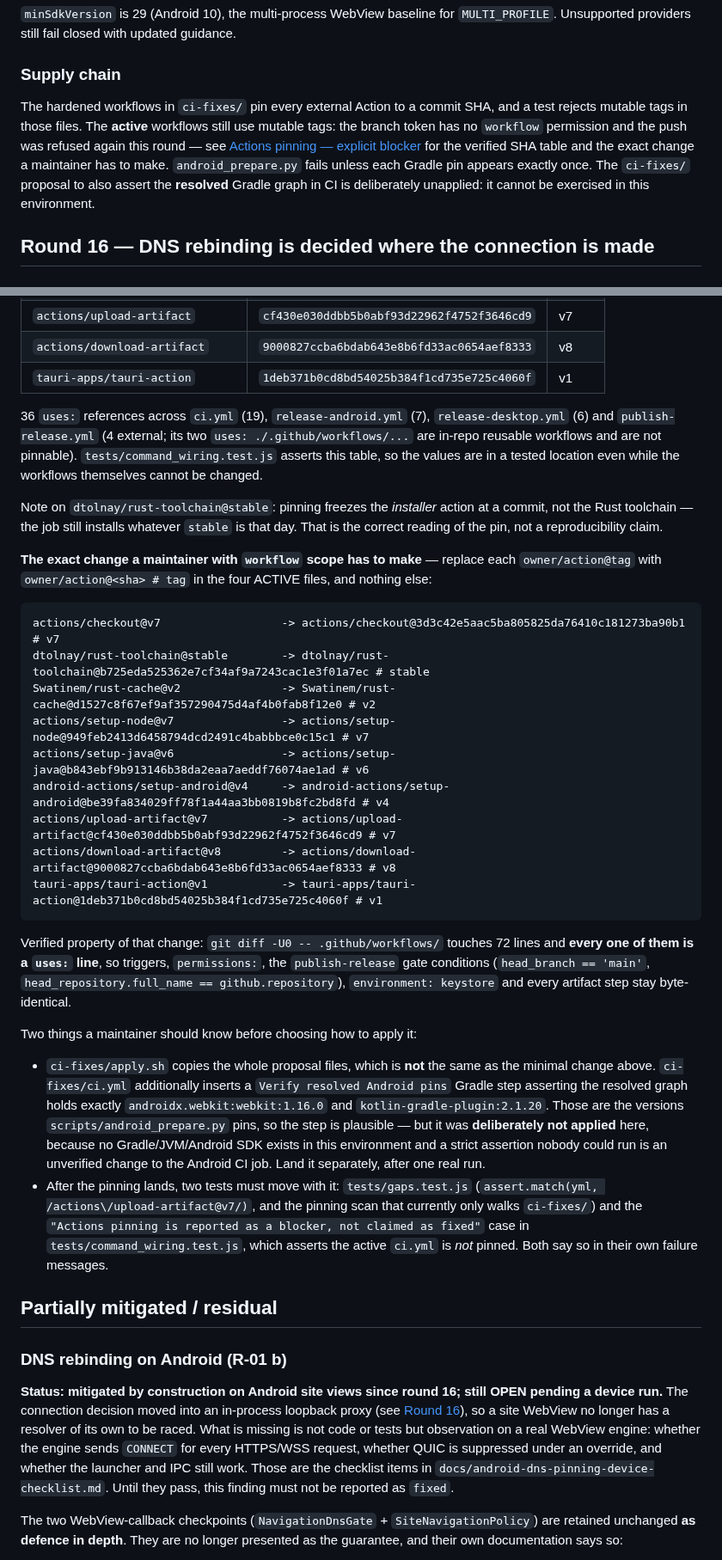
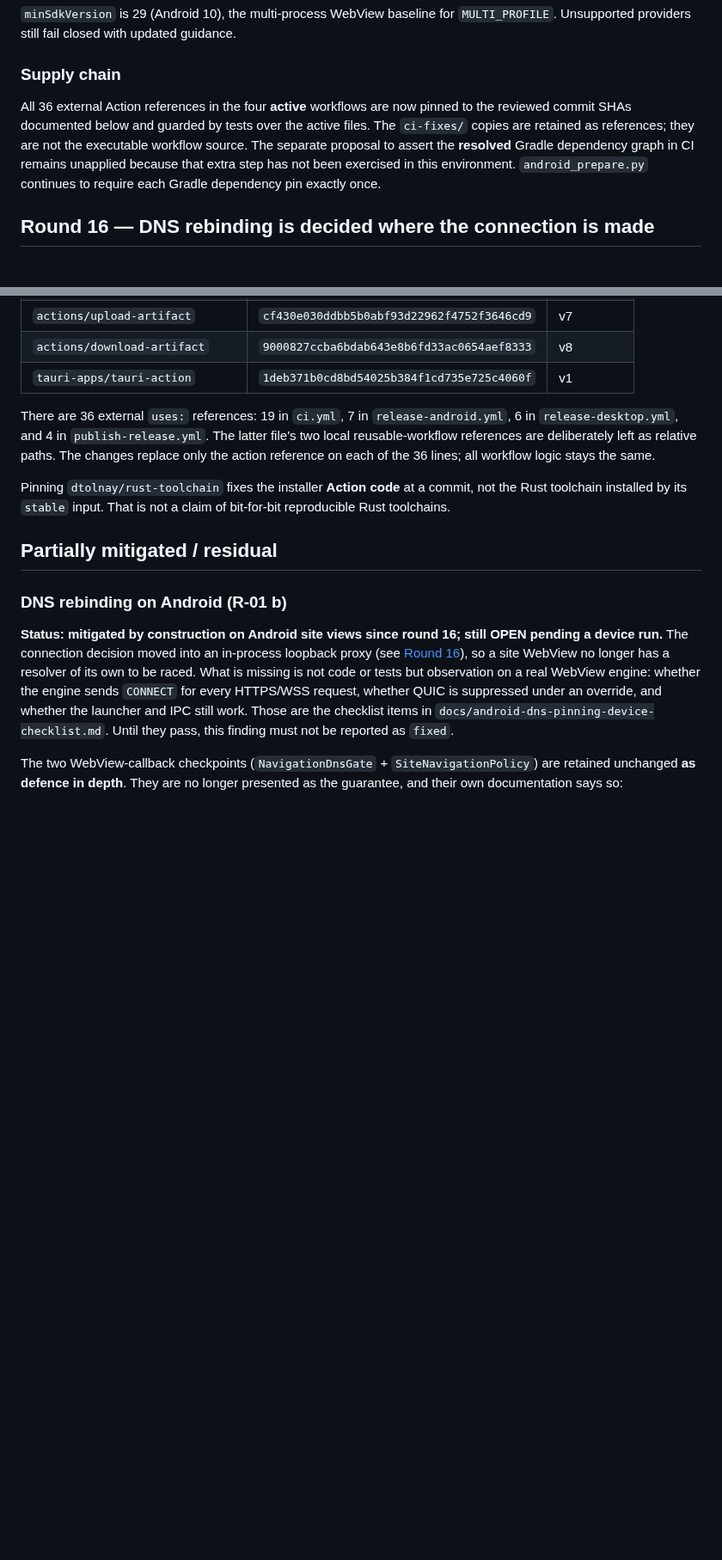
Before and after one commit to mystery2430/Anime-Hub, a Markdown page: docs/security-residual-risks.md, 2 parts joined by grey strips. Shown at 86% size. Rendered like a GitHub page; blank space fills up the shorter version.

Commit message:
docs(security): record active Action SHA pinning

````diff
--- a/docs/security-residual-risks.md
+++ b/docs/security-residual-risks.md
@@ -70,15 +92,13 @@ persisted state is re-read for on startup.
 
 ### Supply chain
 
-The hardened workflows in `ci-fixes/` pin every external Action to a commit
-SHA, and a test rejects mutable tags in those files. The **active** workflows
-still use mutable tags: the branch token has no `workflow` permission and the
-push was refused again this round — see
-[Actions pinning — explicit blocker](#actions-pinning--explicit-blocker) for the
-verified SHA table and the exact change a maintainer has to make.
-`android_prepare.py` fails unless each Gradle pin appears exactly once. The
-`ci-fixes/` proposal to also assert the **resolved** Gradle graph in CI is
-deliberately unapplied: it cannot be exercised in this environment.
+All 36 external Action references in the four **active** workflows are now
+pinned to the reviewed commit SHAs documented below and guarded by tests over
+the active files. The `ci-fixes/` copies are retained as references; they are
+not the executable workflow source. The separate proposal to assert the
+**resolved** Gradle dependency graph in CI remains unapplied because that
+extra step has not been exercised in this environment. `android_prepare.py`
+continues to require each Gradle dependency pin exactly once.
 
 ## Round 16 — DNS rebinding is decided where the connection is made
 
@@ -863,58 +860,15 @@ the proposals were **verified**, not assumed correct:
 | `actions/download-artifact` | `9000827ccba6bdab643e8b6fd33ac0654aef8333` | v8 |
 | `tauri-apps/tauri-action` | `1deb371b0cd8bd54025b384f1cd735e725c4060f` | v1 |
 
-36 `uses:` references across `ci.yml` (19), `release-android.yml` (7),
-`release-desktop.yml` (6) and `publish-release.yml` (4 external; its two
-`uses: ./.github/workflows/...` are in-repo reusable workflows and are not
-pinnable). `tests/command_wiring.test.js` asserts this table, so the values are
-in a tested location even while the workflows themselves cannot be changed.
+There are 36 external `uses:` references: 19 in `ci.yml`, 7 in
+`release-android.yml`, 6 in `release-desktop.yml`, and 4 in
+`publish-release.yml`. The latter file's two local reusable-workflow
+references are deliberately left as relative paths. The changes replace only
+the action reference on each of the 36 lines; all workflow logic stays the same.
 
-Note on `dtolnay/rust-toolchain@stable`: pinning freezes the *installer* action
-at a commit, not the Rust toolchain — the job still installs whatever `stable`
-is that day. That is the correct reading of the pin, not a reproducibility
-claim.
-
-**The exact change a maintainer with `workflow` scope has to make** — replace
-each `owner/action@tag` with `owner/action@<sha> # tag` in the four ACTIVE
-files, and nothing else:
-
-```
-actions/checkout@v7                  -> actions/checkout@3d3c42e5aac5ba805825da76410c181273ba90b1 # v7
-dtolnay/rust-toolchain@stable        -> dtolnay/rust-toolchain@b725eda525362e7cf34af9a7243cac1e3f01a7ec # stable
-Swatinem/rust-cache@v2               -> Swatinem/rust-cache@d1527c8f67ef9af357290475d4af4b0fab8f12e0 # v2
-actions/setup-node@v7                -> actions/setup-node@949feb2413d6458794dcd2491c4babbbce0c15c1 # v7
-actions/setup-java@v6                -> actions/setup-java@b843ebf9b913146b38da2eaa7aeddf76074ae1ad # v6
-android-actions/setup-android@v4     -> android-actions/setup-android@be39fa834029ff78f1a44aa3bb0819b8fc2bd8fd # v4
-actions/upload-artifact@v7           -> actions/upload-artifact@cf430e030ddbb5b0abf93d22962f4752f3646cd9 # v7
-actions/download-artifact@v8         -> actions/download-artifact@9000827ccba6bdab643e8b6fd33ac0654aef8333 # v8
-tauri-apps/tauri-action@v1           -> tauri-apps/tauri-action@1deb371b0cd8bd54025b384f1cd735e725c4060f # v1
-```
-
-Verified property of that change: `git diff -U0 -- .github/workflows/` touches
-72 lines and **every one of them is a `uses:` line**, so triggers,
-`permissions:`, the `publish-release` gate conditions
-(`head_branch == 'main'`,
-`head_repository.full_name == github.repository`), `environment: keystore` and
-every artifact step stay byte-identical.
-
-Two things a maintainer should know before choosing how to apply it:
-
-* `ci-fixes/apply.sh` copies the whole proposal files, which is **not** the same
-  as the minimal change above. `ci-fixes/ci.yml` additionally inserts a
-  `Verify resolved Android pins` Gradle step asserting the resolved graph holds
-  exactly `androidx.webkit:webkit:1.16.0` and `kotlin-gradle-plugin:2.1.20`.
-  Those are the versions `scripts/android_prepare.py` pins, so the step is
-  plausible — but it was **deliberately not applied** here, because no
-  Gradle/JVM/Android SDK exists in this environment and a strict assertion
-  nobody could run is an unverified change to the Android CI job. Land it
-  separately, after one real run.
-* After the pinning lands, two tests must move with it: `tests/gaps.test.js`
-  (`assert.match(yml, /actions\/upload-artifact@v7/)`, and the pinning scan that
-  currently only walks `ci-fixes/`) and the
-  `"Actions pinning is reported as a blocker, not claimed as fixed"` case in
-  `tests/command_wiring.test.js`, which asserts the active `ci.yml` is *not*
-  pinned. Both say so in their own failure messages.
-
+Pinning `dtolnay/rust-toolchain` fixes the installer **Action code** at a
+commit, not the Rust toolchain installed by its `stable` input. That is not a
+claim of bit-for-bit reproducible Rust toolchains.
 
 ## Partially mitigated / residual
 
````
Also changed, not shown: other parts of docs/security-residual-risks.md (+27 -28 lines).
